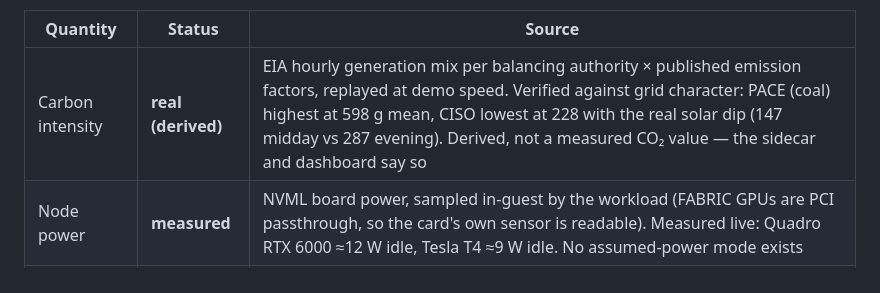
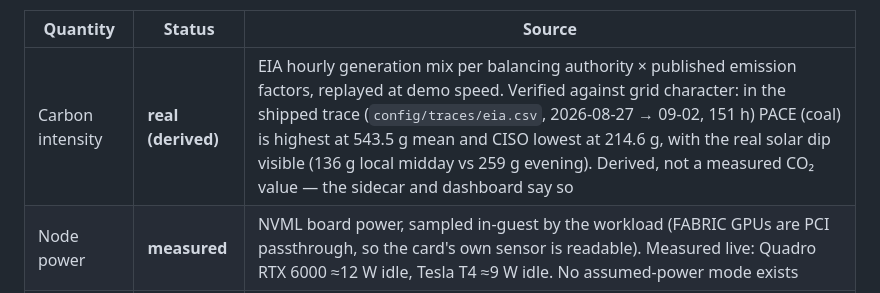
Before and after one commit to kthare10/carbon-chaser, a Markdown page: README.md, the part around the change. GitHub-like rendering.

```diff
--- a/README.md
+++ b/README.md
@@ -120,7 +120,7 @@ arithmetic cannot be faked.
 
 | Quantity | Status | Source |
 |---|---|---|
-| Carbon intensity | **real (derived)** | EIA hourly generation mix per balancing authority × published emission factors, replayed at demo speed. Verified against grid character: PACE (coal) highest at 598 g mean, CISO lowest at 228 with the real solar dip (147 midday vs 287 evening). Derived, not a measured CO₂ value — the sidecar and dashboard say so |
+| Carbon intensity | **real (derived)** | EIA hourly generation mix per balancing authority × published emission factors, replayed at demo speed. Verified against grid character: in the shipped trace (`config/traces/eia.csv`, 2026-08-27 → 09-02, 151 h) PACE (coal) is highest at 543.5 g mean and CISO lowest at 214.6 g, with the real solar dip visible (136 g local midday vs 259 g evening). Derived, not a measured CO₂ value — the sidecar and dashboard say so |
 | Node power | **measured** | NVML board power, sampled in-guest by the workload (FABRIC GPUs are PCI passthrough, so the card's own sensor is readable). Measured live: Quadro RTX 6000 ≈12 W idle, Tesla T4 ≈9 W idle. No assumed-power mode exists |
 | Migration cost | **measured** | real dataplane transfers, real downtime, calibrated on the testbed |
 | Inter-site link state | **measured** | FABRIC public metrics API (`dataplaneIn/OutBits`) |
```
Also changed, not shown: cc-usage-log.md (+5 -1 lines).
